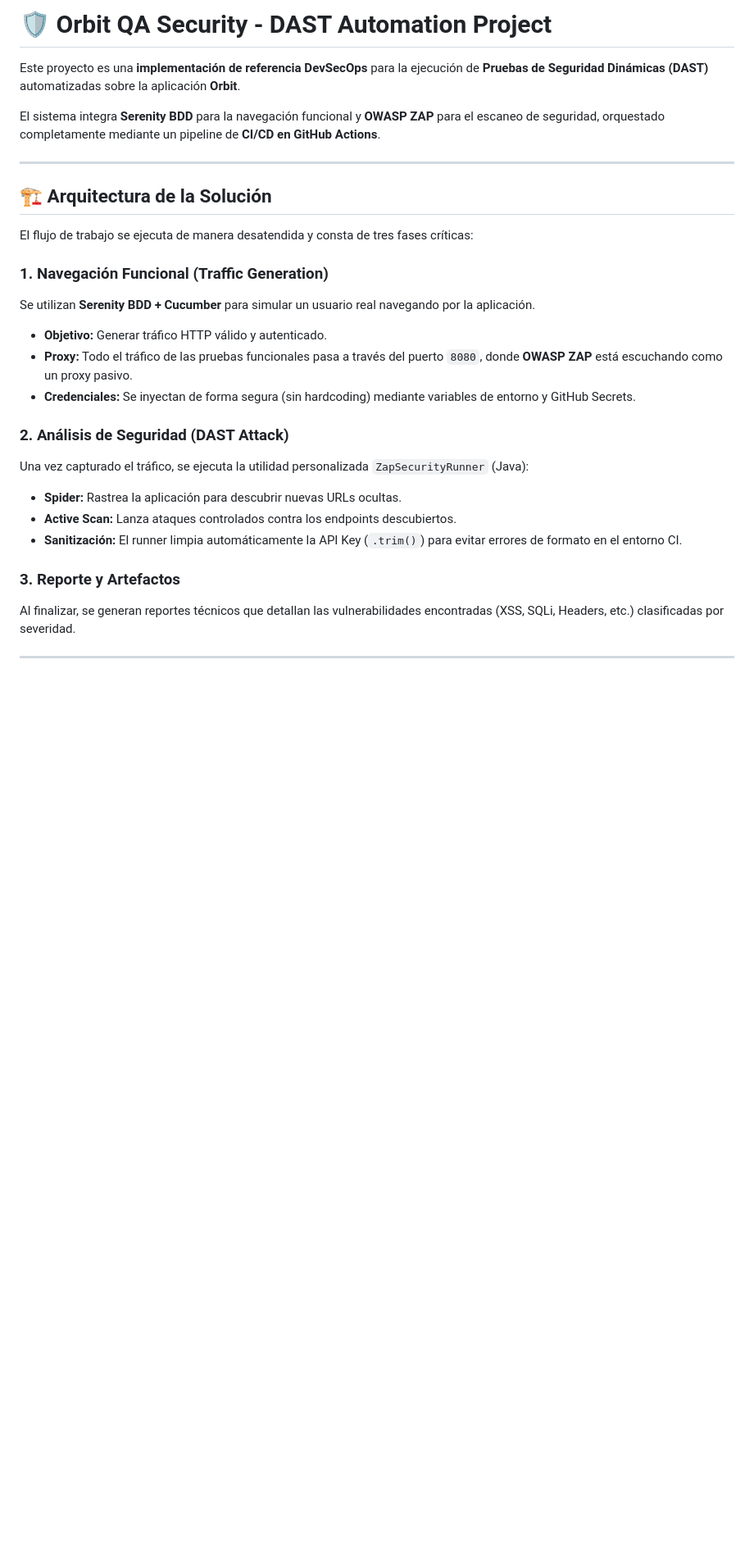
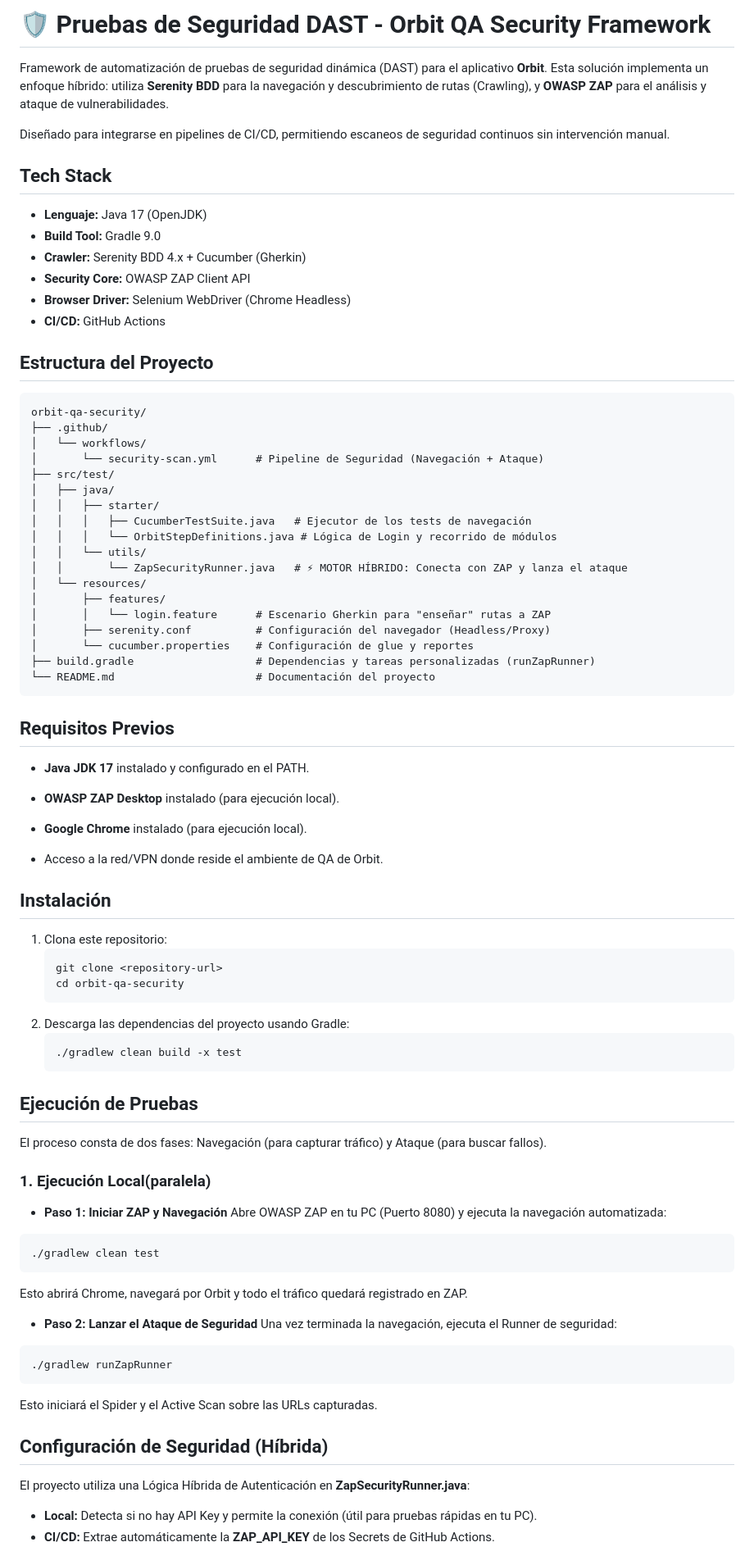
Before and after one commit to GrupoCinte/orbit-qa-security, a Markdown page: README.md, the part around one of its changes. Shown at 82% size. GitHub-like rendering; blank space fills up the shorter version.

Commit message:
docs: actualizar README con arquitectura hibrida y guias de uso

````diff
--- a/README.md
+++ b/README.md
@@ -1,29 +1,76 @@
-# 🛡️ Orbit QA Security - DAST Automation Project
+# 🛡️ Pruebas de Seguridad DAST - Orbit QA Security Framework
 
-Este proyecto es una **implementación de referencia DevSecOps** para la ejecución de **Pruebas de Seguridad Dinámicas (DAST)** automatizadas sobre la aplicación **Orbit**.
+Framework de automatización de pruebas de seguridad dinámica (DAST) para el aplicativo **Orbit**.
+Esta solución implementa un enfoque híbrido: utiliza **Serenity BDD** para la navegación y descubrimiento de rutas (Crawling), y **OWASP ZAP** para el análisis y ataque de vulnerabilidades.
 
-El sistema integra **Serenity BDD** para la navegación funcional y **OWASP ZAP** para el escaneo de seguridad, orquestado completamente mediante un pipeline de **CI/CD en GitHub Actions**.
+Diseñado para integrarse en pipelines de CI/CD, permitiendo escaneos de seguridad continuos sin intervención manual.
+## Tech Stack
 
----
+* **Lenguaje:** Java 17 (OpenJDK)
+* **Build Tool:** Gradle 9.0
+* **Crawler:** Serenity BDD 4.x + Cucumber (Gherkin)
+* **Security Core:** OWASP ZAP Client API
+* **Browser Driver:** Selenium WebDriver (Chrome Headless)
+* **CI/CD:** GitHub Actions
 
-## 🏗️ Arquitectura de la Solución
+## Estructura del Proyecto
 
-El flujo de trabajo se ejecuta de manera desatendida y consta de tres fases críticas:
+```text
+orbit-qa-security/
+├── .github/
+│   └── workflows/
+│       └── security-scan.yml      # Pipeline de Seguridad (Navegación + Ataque)
+├── src/test/
+│   ├── java/
+│   │   ├── starter/
+│   │   │   ├── CucumberTestSuite.java   # Ejecutor de los tests de navegación
+│   │   │   └── OrbitStepDefinitions.java # Lógica de Login y recorrido de módulos
+│   │   └── utils/
+│   │       └── ZapSecurityRunner.java   # ⚡ MOTOR HÍBRIDO: Conecta con ZAP y lanza el ataque
+│   └── resources/
+│       ├── features/
+│       │   └── login.feature      # Escenario Gherkin para "enseñar" rutas a ZAP
+│       ├── serenity.conf          # Configuración del navegador (Headless/Proxy)
+│       └── cucumber.properties    # Configuración de glue y reportes
+├── build.gradle                   # Dependencias y tareas personalizadas (runZapRunner)
+└── README.md                      # Documentación del proyecto
+```
+##  Requisitos Previos
+* **Java JDK 17** instalado y configurado en el PATH.
 
-### 1. Navegación Funcional (Traffic Generation)
-Se utilizan **Serenity BDD + Cucumber** para simular un usuario real navegando por la aplicación.
-* **Objetivo:** Generar tráfico HTTP válido y autenticado.
-* **Proxy:** Todo el tráfico de las pruebas funcionales pasa a través del puerto `8080`, donde **OWASP ZAP** está escuchando como un proxy pasivo.
-* **Credenciales:** Se inyectan de forma segura (sin hardcoding) mediante variables de entorno y GitHub Secrets.
+* **OWASP ZAP Desktop** instalado (para ejecución local).
 
-### 2. Análisis de Seguridad (DAST Attack)
-Una vez capturado el tráfico, se ejecuta la utilidad personalizada `ZapSecurityRunner` (Java):
-* **Spider:** Rastrea la aplicación para descubrir nuevas URLs ocultas.
-* **Active Scan:** Lanza ataques controlados contra los endpoints descubiertos.
-* **Sanitización:** El runner limpia automáticamente la API Key (`.trim()`) para evitar errores de formato en el entorno CI.
+* **Google Chrome** instalado (para ejecución local).
 
-### 3. Reporte y Artefactos
-Al finalizar, se generan reportes técnicos que detallan las vulnerabilidades encontradas (XSS, SQLi, Headers, etc.) clasificadas por severidad.
+* Acceso a la red/VPN donde reside el ambiente de QA de Orbit.
 
----
+## Instalación
+1. Clona este repositorio:
+   ```bash
+   git clone <repository-url>
+   cd orbit-qa-security
+    ```
+2. Descarga las dependencias del proyecto usando Gradle:
+   ```bash
+   ./gradlew clean build -x test
+   ```
+## Ejecución de Pruebas
+El proceso consta de dos fases: Navegación (para capturar tráfico) y Ataque (para buscar fallos).
+### 1. Ejecución Local(paralela)
+- **Paso 1: Iniciar ZAP y Navegación**
+  Abre OWASP ZAP en tu PC (Puerto 8080) y ejecuta la navegación automatizada:
+```bash
+./gradlew clean test
+```
+Esto abrirá Chrome, navegará por Orbit y todo el tráfico quedará registrado en ZAP.
+- **Paso 2: Lanzar el Ataque de Seguridad**
+  Una vez terminada la navegación, ejecuta el Runner de seguridad:
+```bash
+./gradlew runZapRunner
+```
+Esto iniciará el Spider y el Active Scan sobre las URLs capturadas.
+## Configuración de Seguridad (Híbrida)
+El proyecto utiliza una Lógica Híbrida de Autenticación en **ZapSecurityRunner.java**:
+- **Local:** Detecta si no hay API Key y permite la conexión (útil para pruebas rápidas en tu PC).
+- **CI/CD:** Extrae automáticamente la **ZAP_API_KEY** de los Secrets de GitHub Actions.
 
````
Also changed, not shown: other parts of README.md (+39 -79 lines).
